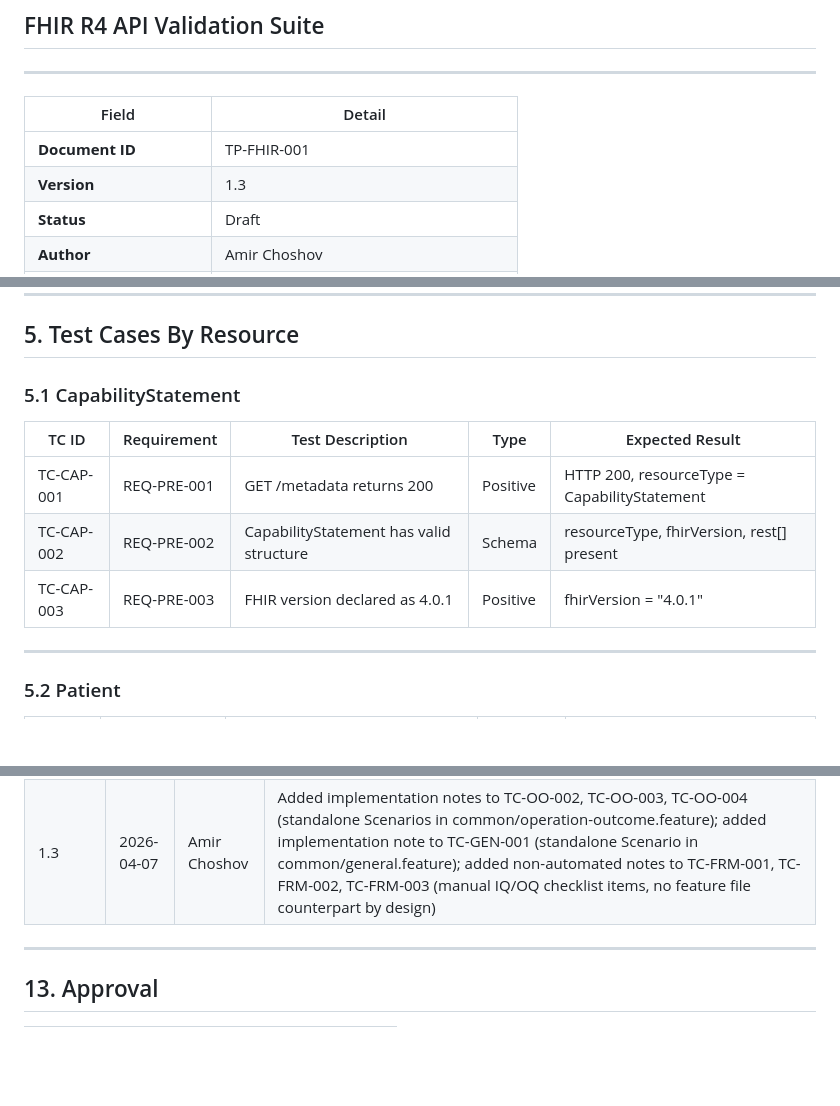
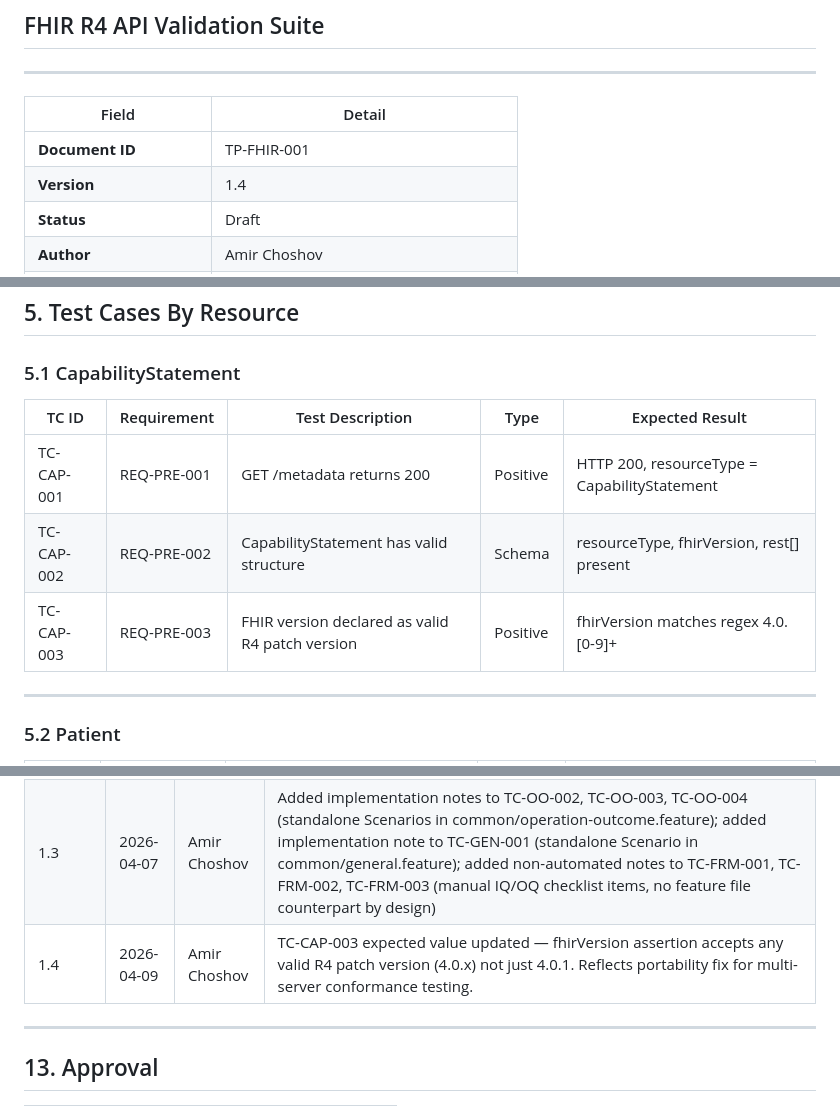
Before and after one commit to Dag86/fhir-validation-suite, a Markdown page: docs/test-plan.md, 3 parts joined by grey strips. GitHub-like rendering; blank space fills up the shorter version.

```diff
--- a/docs/test-plan.md
+++ b/docs/test-plan.md
@@ -6,6 +6,6 @@
 | Field | Detail |
 |---|---|
 | **Document ID** | TP-FHIR-001 |
-| **Version** | 1.3 |
+| **Version** | 1.4 |
 | **Status** | Draft |
 | **Author** | Amir Choshov |
@@ -144,7 +144,7 @@ A test run executed against uncommitted changes produces evidence that cannot be
 |---|---|---|---|---|
 | TC-CAP-001 | REQ-PRE-001 | GET /metadata returns 200 | Positive | HTTP 200, resourceType = CapabilityStatement |
 | TC-CAP-002 | REQ-PRE-002 | CapabilityStatement has valid structure | Schema | resourceType, fhirVersion, rest[] present |
-| TC-CAP-003 | REQ-PRE-003 | FHIR version declared as 4.0.1 | Positive | fhirVersion = "4.0.1" |
+| TC-CAP-003 | REQ-PRE-003 | FHIR version declared as valid R4 patch version | Positive | fhirVersion matches regex 4\.0\.[0-9]+ |
 
 ---
 
@@ -445,6 +445,7 @@ This record links the completed validation package to the exact source state und
 | 1.1 | 2026-03-30 | Amir Choshov | Added Section 3.4 evidence traceability chain; added Step 0 pre-execution Git state check and post-execution git status check to execution sequence; added Section 5.11 framework test cases TC-FRM-001, TC-FRM-002, TC-FRM-003; updated test case summary totals to 70; updated suite-level pass criteria to include framework TCs and commit SHA; updated entry criteria to include Git and IQ/OQ/PQ Git steps; updated exit criteria to include TC-FRM coverage and commit SHA recording; added evidence archiving requirement table; added generated artifacts excluded from Git to test data management; added Git to environment requirements |
 | 1.2 | 2026-03-30 | Amir Choshov | Fixed TC-OBS-007, TC-ALG-006, TC-MED-007, TC-DXR-005 requirement mappings to correct dedicated 404 requirements; fixed TC-PAT-010 and TC-ALG-008 mappings to REQ-GEN-002b and REQ-GEN-002a/002b; fixed TC-DXR-002 expected result to enumerate full DiagnosticReport status value set including partial and appended; added search precondition blocks for TC-OBS-004, TC-ALG-005, TC-PRA-003 to prevent vacuous passes; added AuditEvent search precondition block; expanded TC-BUN-005 to include follow-up GET atomicity verification steps; added TC-OBS-009, TC-MED-010, TC-DXR-007, TC-AUD-007, TC-BUN-007, TC-PRA-006 for REQ-GEN-002b meta.versionId coverage; added TC-GEN-001 for REQ-GEN-004; updated summary totals 70 → 77; updated entry/exit criteria counts 56 → 61, 70 → 77 |
 | 1.3 | 2026-04-07 | Amir Choshov | Added implementation notes to TC-OO-002, TC-OO-003, TC-OO-004 (standalone Scenarios in common/operation-outcome.feature); added implementation note to TC-GEN-001 (standalone Scenario in common/general.feature); added non-automated notes to TC-FRM-001, TC-FRM-002, TC-FRM-003 (manual IQ/OQ checklist items, no feature file counterpart by design) |
+| 1.4 | 2026-04-09 | Amir Choshov | TC-CAP-003 expected value updated — fhirVersion assertion accepts any valid R4 patch version (4.0.x) not just 4.0.1. Reflects portability fix for multi-server conformance testing. |
 
 ---
 
```
Also changed, not shown: other parts of docs/test-plan.md (+1 -1 lines), docs/traceability-matrix.md (+4 -3 lines).
